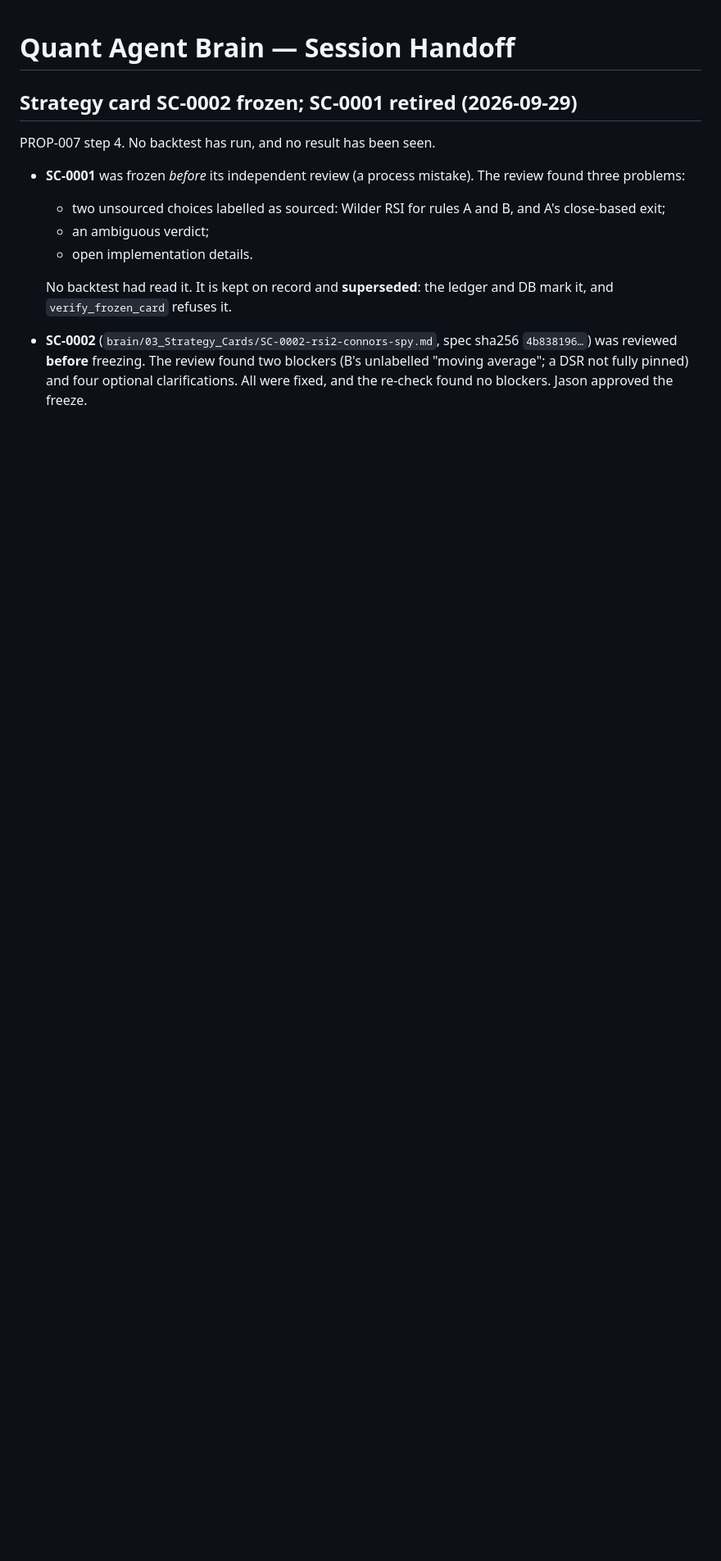
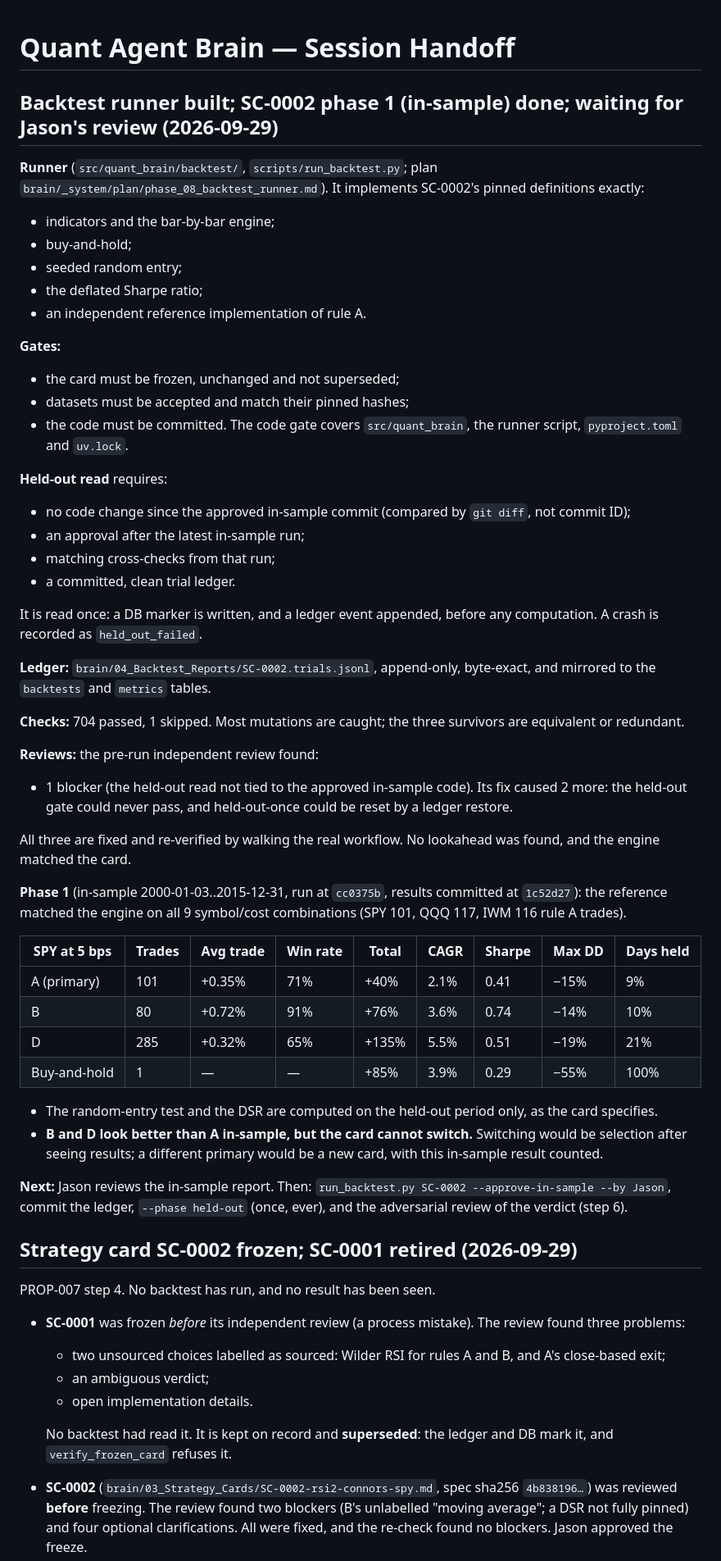
Before and after one commit to jasonpolo1003-sketch/agent-quant, a Markdown page: SESSION_HANDOFF.md, the part around the change. Shown at 82% size. Drawn GitHub-style; blank space fills up the shorter version.

Commit message:
docs: record backtest runner, reviews and SC-0002 phase 1 results
Co-Authored-By: Claude Opus 5.5 <noreply@anthropic.com>

```diff
--- a/SESSION_HANDOFF.md
+++ b/SESSION_HANDOFF.md
@@ -1,4 +1,49 @@
 # Quant Agent Brain — Session Handoff
+
+## Backtest runner built; SC-0002 phase 1 (in-sample) done; waiting for Jason's review (2026-09-29)
+
+**Runner** (`src/quant_brain/backtest/`, `scripts/run_backtest.py`; plan `brain/_system/plan/phase_08_backtest_runner.md`). It implements SC-0002's pinned definitions exactly:
+- indicators and the bar-by-bar engine;
+- buy-and-hold;
+- seeded random entry;
+- the deflated Sharpe ratio;
+- an independent reference implementation of rule A.
+
+**Gates:**
+- the card must be frozen, unchanged and not superseded;
+- datasets must be accepted and match their pinned hashes;
+- the code must be committed. The code gate covers `src/quant_brain`, the runner script, `pyproject.toml` and `uv.lock`.
+
+**Held-out read** requires:
+- no code change since the approved in-sample commit (compared by `git diff`, not commit ID);
+- an approval after the latest in-sample run;
+- matching cross-checks from that run;
+- a committed, clean trial ledger.
+
+It is read once: a DB marker is written, and a ledger event appended, before any computation. A crash is recorded as `held_out_failed`.
+
+**Ledger:** `brain/04_Backtest_Reports/SC-0002.trials.jsonl`, append-only, byte-exact, and mirrored to the `backtests` and `metrics` tables.
+
+**Checks:** 704 passed, 1 skipped. Most mutations are caught; the three survivors are equivalent or redundant.
+
+**Reviews:** the pre-run independent review found:
+- 1 blocker (the held-out read not tied to the approved in-sample code). Its fix caused 2 more: the held-out gate could never pass, and held-out-once could be reset by a ledger restore.
+
+All three are fixed and re-verified by walking the real workflow. No lookahead was found, and the engine matched the card.
+
+**Phase 1** (in-sample 2000-01-03..2015-12-31, run at `cc0375b`, results committed at `1c52d27`): the reference matched the engine on all 9 symbol/cost combinations (SPY 101, QQQ 117, IWM 116 rule A trades).
+
+| SPY at 5 bps | Trades | Avg trade | Win rate | Total | CAGR | Sharpe | Max DD | Days held |
+|---|---|---|---|---|---|---|---|---|
+| A (primary) | 101 | +0.35% | 71% | +40% | 2.1% | 0.41 | −15% | 9% |
+| B | 80 | +0.72% | 91% | +76% | 3.6% | 0.74 | −14% | 10% |
+| D | 285 | +0.32% | 65% | +135% | 5.5% | 0.51 | −19% | 21% |
+| Buy-and-hold | 1 | — | — | +85% | 3.9% | 0.29 | −55% | 100% |
+
+- The random-entry test and the DSR are computed on the held-out period only, as the card specifies.
+- **B and D look better than A in-sample, but the card cannot switch.** Switching would be selection after seeing results; a different primary would be a new card, with this in-sample result counted.
+
+**Next:** Jason reviews the in-sample report. Then: `run_backtest.py SC-0002 --approve-in-sample --by Jason`, commit the ledger, `--phase held-out` (once, ever), and the adversarial review of the verdict (step 6).
 
 ## Strategy card SC-0002 frozen; SC-0001 retired (2026-09-29)
 
```
